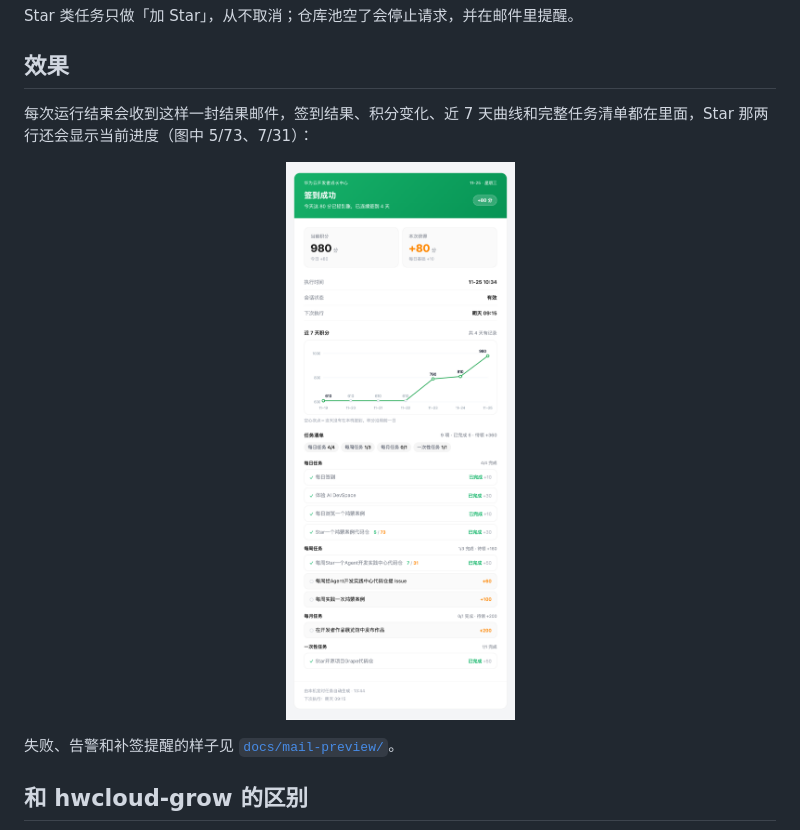
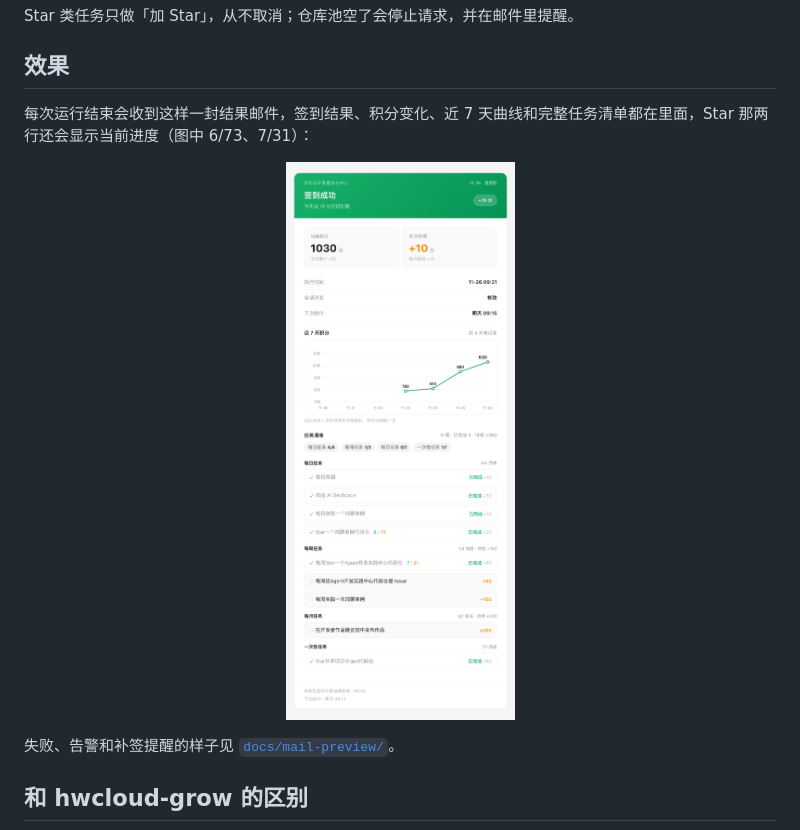
Before and after one commit to kkltgood/hw-grow-check, a Markdown page: README.md, the part around one of its changes. Rendered like a GitHub page; pictures changed too: docs/mail-preview/checkin-success.png.

Commit message:
成功邮件区分「签到得分」与「今日累计」
签到成功时药丸和「本次获得」原来直接用当天总增量，
会出现「签到成功 +80」但每日签到只值 10 分的矛盾。
现在按签到项自己的分数展示（+10），总增量放到当前积分下面注明「今日累计 +80」。
同时更新成功邮件预览图与 README 说明。

```diff
--- a/README.md
+++ b/README.md
@@ -36,6 +36,6 @@ Star 类任务只做「加 Star」，从不取消；仓库池空了会停止请
 
 ## 效果
 
-每次运行结束会收到这样一封结果邮件，签到结果、积分变化、近 7 天曲线和完整任务清单都在里面，Star 那两行还会显示当前进度（图中 5/73、7/31）：
+每次运行结束会收到这样一封结果邮件，签到结果、积分变化、近 7 天曲线和完整任务清单都在里面，Star 那两行还会显示当前进度（图中 6/73、7/31）：
 
 <p align="center">
```
Also changed, not shown: other parts of README.md (+1 -1 lines), 1 other file.
